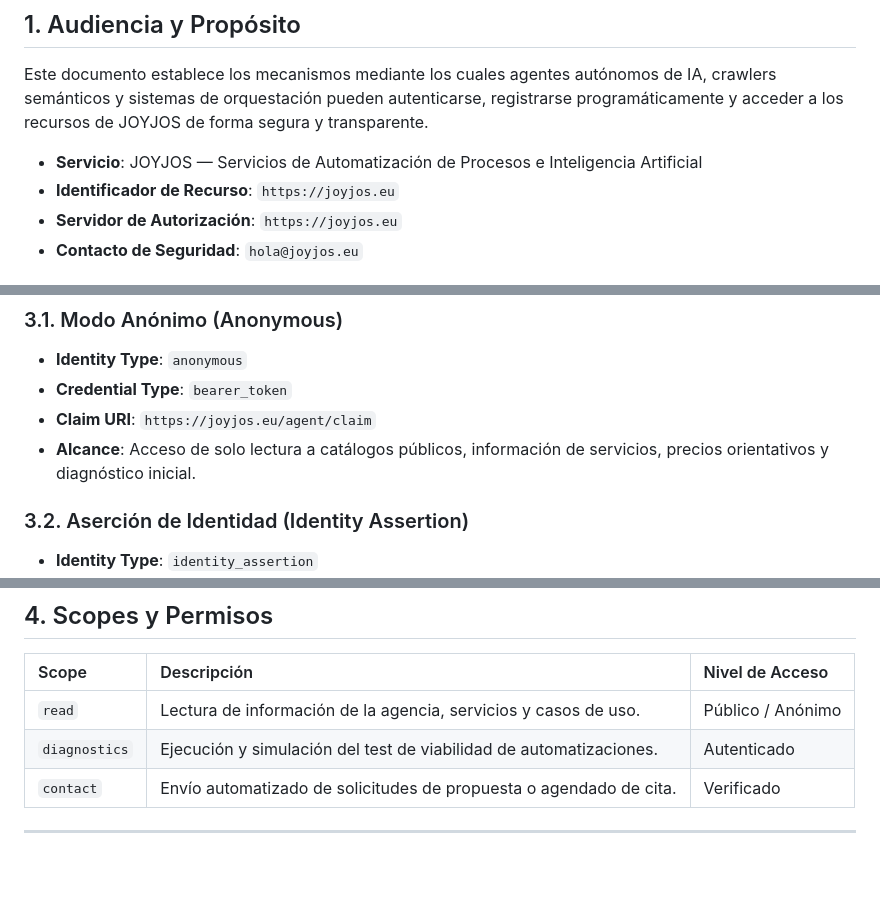
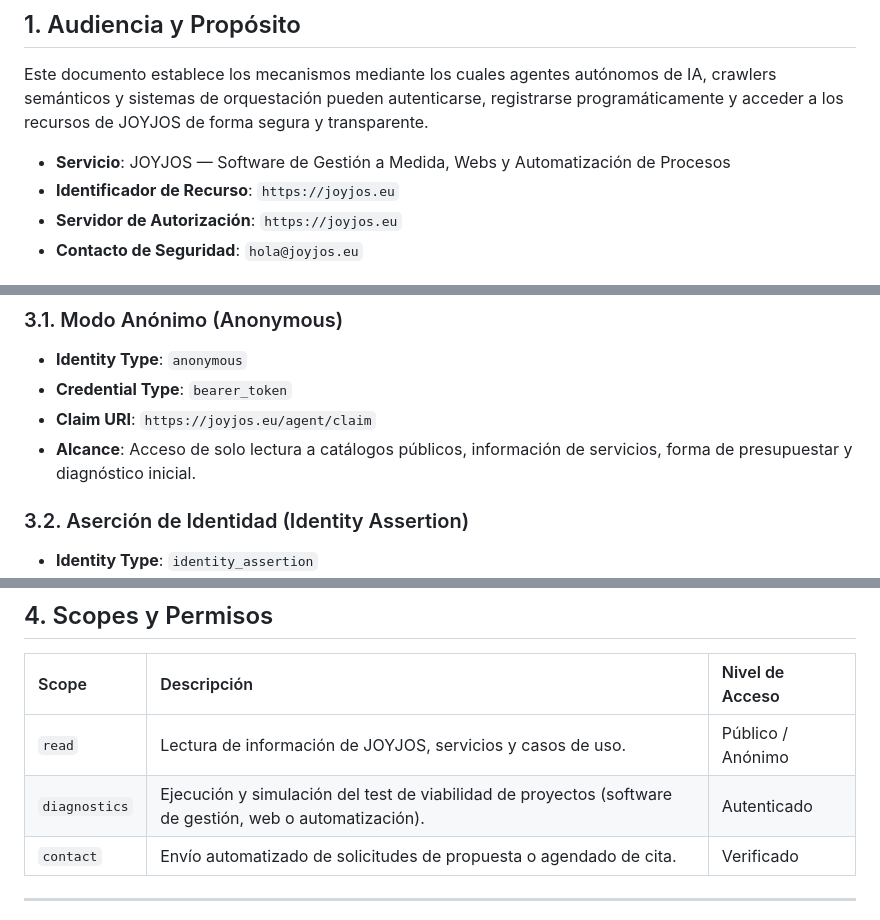
Before and after one commit to joyjos/JOYJOS-IA, a Markdown page: auth.md, 3 parts joined by grey strips. GitHub-like rendering; blank space fills up the shorter version.

```diff
--- a/auth.md
+++ b/auth.md
@@ -8,7 +8,7 @@ Documentación oficial y especificación de acceso para Agentes de Inteligencia
 
 Este documento establece los mecanismos mediante los cuales agentes autónomos de IA, crawlers semánticos y sistemas de orquestación pueden autenticarse, registrarse programáticamente y acceder a los recursos de JOYJOS de forma segura y transparente.
 
-- **Servicio**: JOYJOS — Servicios de Automatización de Procesos e Inteligencia Artificial
+- **Servicio**: JOYJOS — Software de Gestión a Medida, Webs y Automatización de Procesos
 - **Identificador de Recurso**: `https://joyjos.eu`
 - **Servidor de Autorización**: `https://joyjos.eu`
 - **Contacto de Seguridad**: `hola@joyjos.eu`
@@ -36,7 +36,7 @@ Los agentes pueden registrarse o identificarse a través del endpoint de registr
 - **Identity Type**: `anonymous`
 - **Credential Type**: `bearer_token`
 - **Claim URI**: `https://joyjos.eu/agent/claim`
-- **Alcance**: Acceso de solo lectura a catálogos públicos, información de servicios, precios orientativos y diagnóstico inicial.
+- **Alcance**: Acceso de solo lectura a catálogos públicos, información de servicios, forma de presupuestar y diagnóstico inicial.
 
 ### 3.2. Aserción de Identidad (Identity Assertion)
 - **Identity Type**: `identity_assertion`
@@ -51,8 +51,8 @@ Los agentes pueden registrarse o identificarse a través del endpoint de registr
 
 | Scope | Descripción | Nivel de Acceso |
 | :--- | :--- | :--- |
-| `read` | Lectura de información de la agencia, servicios y casos de uso. | Público / Anónimo |
-| `diagnostics` | Ejecución y simulación del test de viabilidad de automatizaciones. | Autenticado |
+| `read` | Lectura de información de JOYJOS, servicios y casos de uso. | Público / Anónimo |
+| `diagnostics` | Ejecución y simulación del test de viabilidad de proyectos (software de gestión, web o automatización). | Autenticado |
 | `contact` | Envío automatizado de solicitudes de propuesta o agendado de cita. | Verificado |
 
 ---
```
Also changed, not shown: AGENTS.md (+3 -2 lines), README.md (+3 -3 lines), assets/og_image.png, 11 other files.
